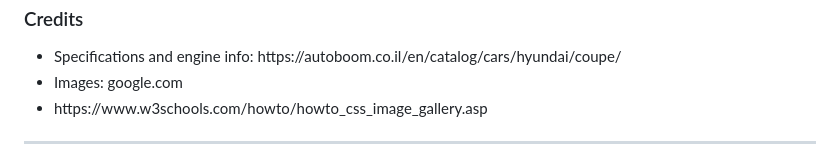
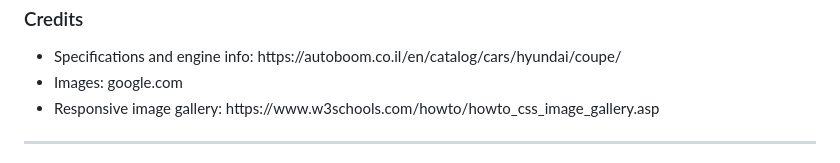
Before and after one commit to skyline4479/P1-Hyundai-Coupe-Fan-Page, a Markdown page: README.md, the part around the change. Rendered like a GitHub page.

```diff
--- a/README.md
+++ b/README.md
@@ -34,7 +34,7 @@
 <ul>
     <li>Specifications and engine info: https://autoboom.co.il/en/catalog/cars/hyundai/coupe/</li>
     <li>Images:  google.com</li>
-    <li>https://www.w3schools.com/howto/howto_css_image_gallery.asp</li>
+    <li> Responsive image gallery: https://www.w3schools.com/howto/howto_css_image_gallery.asp</li>
 </ul>
 <hr>
 
```
